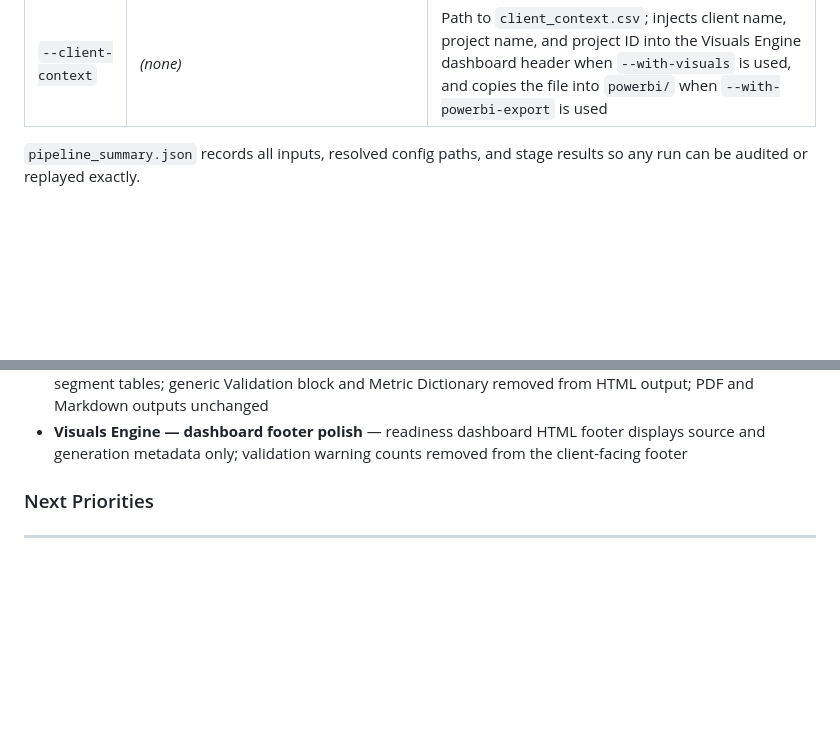
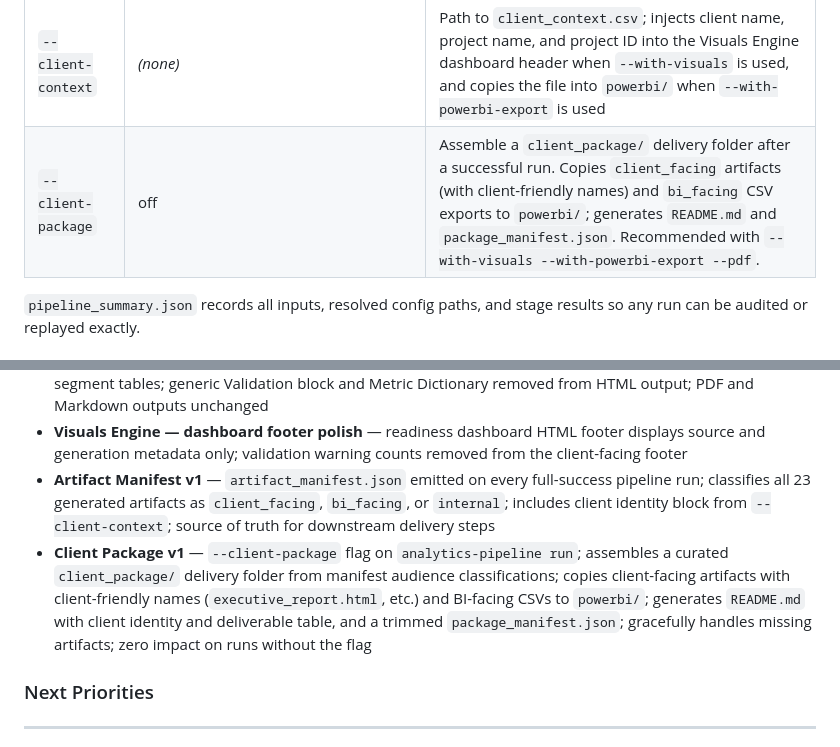
Before and after one commit to Mat-Horobjowsky/financial-data-analytics, a Markdown page: README.md, 2 parts joined by grey strips. GitHub-like rendering; blank space fills up the shorter version.

```diff
--- a/README.md
+++ b/README.md
@@ -440,6 +441,7 @@ analytics-pipeline run \
 | `--metrics-config` | `metrics_engine/config/metrics.yaml` | Custom Metrics Engine config YAML (enables alternate metric packs) |
 | `--schema-config` | `metrics_engine/config/schema.yaml` | Custom Metrics Engine schema YAML |
 | `--client-context` | *(none)* | Path to `client_context.csv`; injects client name, project name, and project ID into the Visuals Engine dashboard header when `--with-visuals` is used, and copies the file into `powerbi/` when `--with-powerbi-export` is used |
+| `--client-package` | off | Assemble a `client_package/` delivery folder after a successful run. Copies `client_facing` artifacts (with client-friendly names) and `bi_facing` CSV exports to `powerbi/`; generates `README.md` and `package_manifest.json`. Recommended with `--with-visuals --with-powerbi-export --pdf`. |
 
 `pipeline_summary.json` records all inputs, resolved config paths, and stage results so any run can be audited or replayed exactly.
 
@@ -632,6 +644,8 @@ Active development is focused on `intake_engine/`, `metrics_engine/`, `report_en
 - **Visuals Engine — client identity injection** — `--client-context` flag on `visuals-engine build` reads `client_name`, `project_name`, and `project_id` from `client_context.csv` and renders a client/project identity line in both HTML and PDF dashboard headers; YAML spec remains generic and reusable; forwarded automatically by `analytics-pipeline run --with-visuals --client-context`
 - **Report Engine — polished readiness HTML** — `--template readiness_summary` now produces a client-facing `report.html` with dark header, KPI cards, Executive Assessment, Recommended Next Steps, and segment tables; generic Validation block and Metric Dictionary removed from HTML output; PDF and Markdown outputs unchanged
 - **Visuals Engine — dashboard footer polish** — readiness dashboard HTML footer displays source and generation metadata only; validation warning counts removed from the client-facing footer
+- **Artifact Manifest v1** — `artifact_manifest.json` emitted on every full-success pipeline run; classifies all 23 generated artifacts as `client_facing`, `bi_facing`, or `internal`; includes client identity block from `--client-context`; source of truth for downstream delivery steps
+- **Client Package v1** — `--client-package` flag on `analytics-pipeline run`; assembles a curated `client_package/` delivery folder from manifest audience classifications; copies client-facing artifacts with client-friendly names (`executive_report.html`, etc.) and BI-facing CSVs to `powerbi/`; generates `README.md` with client identity and deliverable table, and a trimmed `package_manifest.json`; gracefully handles missing artifacts; zero impact on runs without the flag
 
 ### Next Priorities
 
```
Also changed, not shown: other parts of README.md (+15 -4 lines), analytics_pipeline/README.md (+20 -3 lines).
